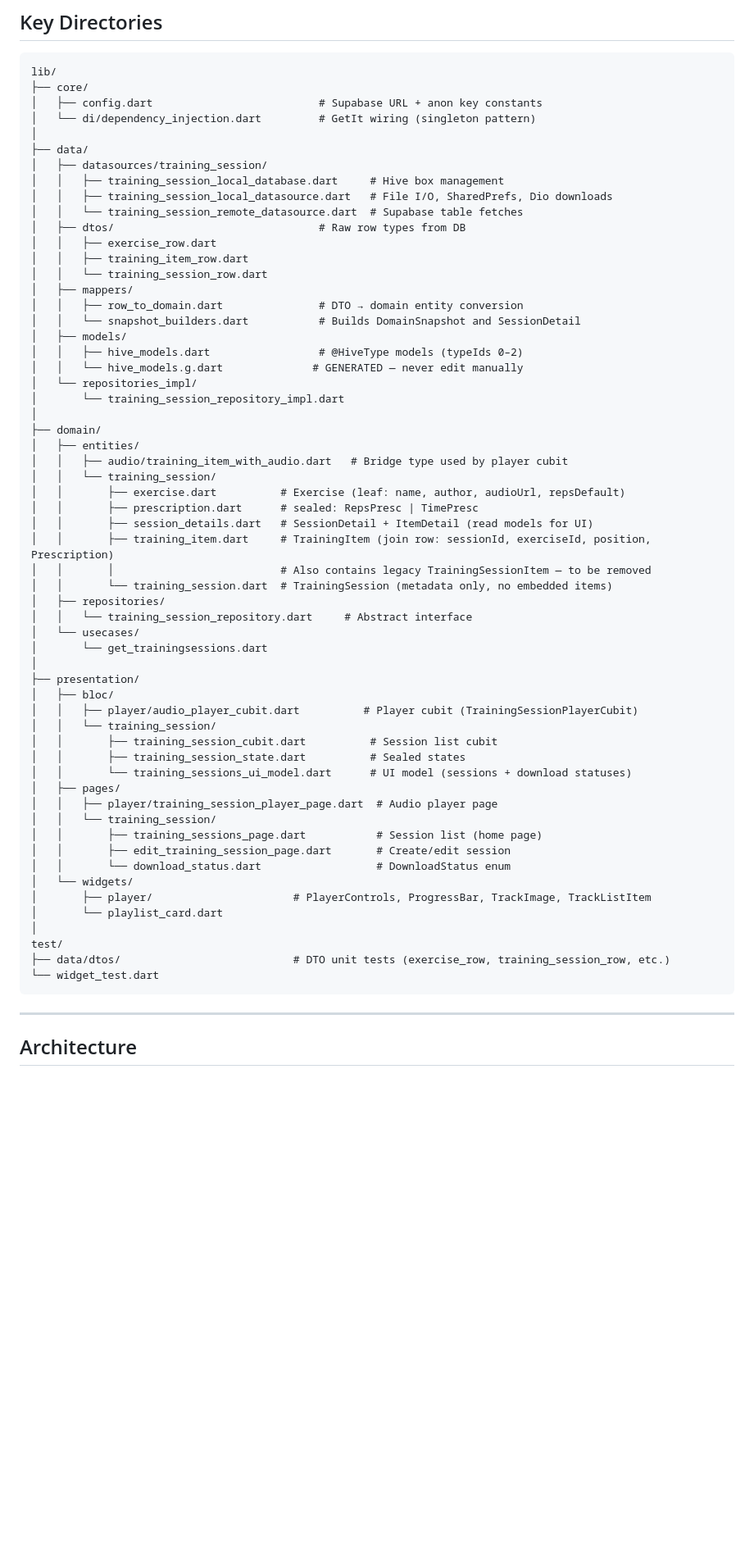
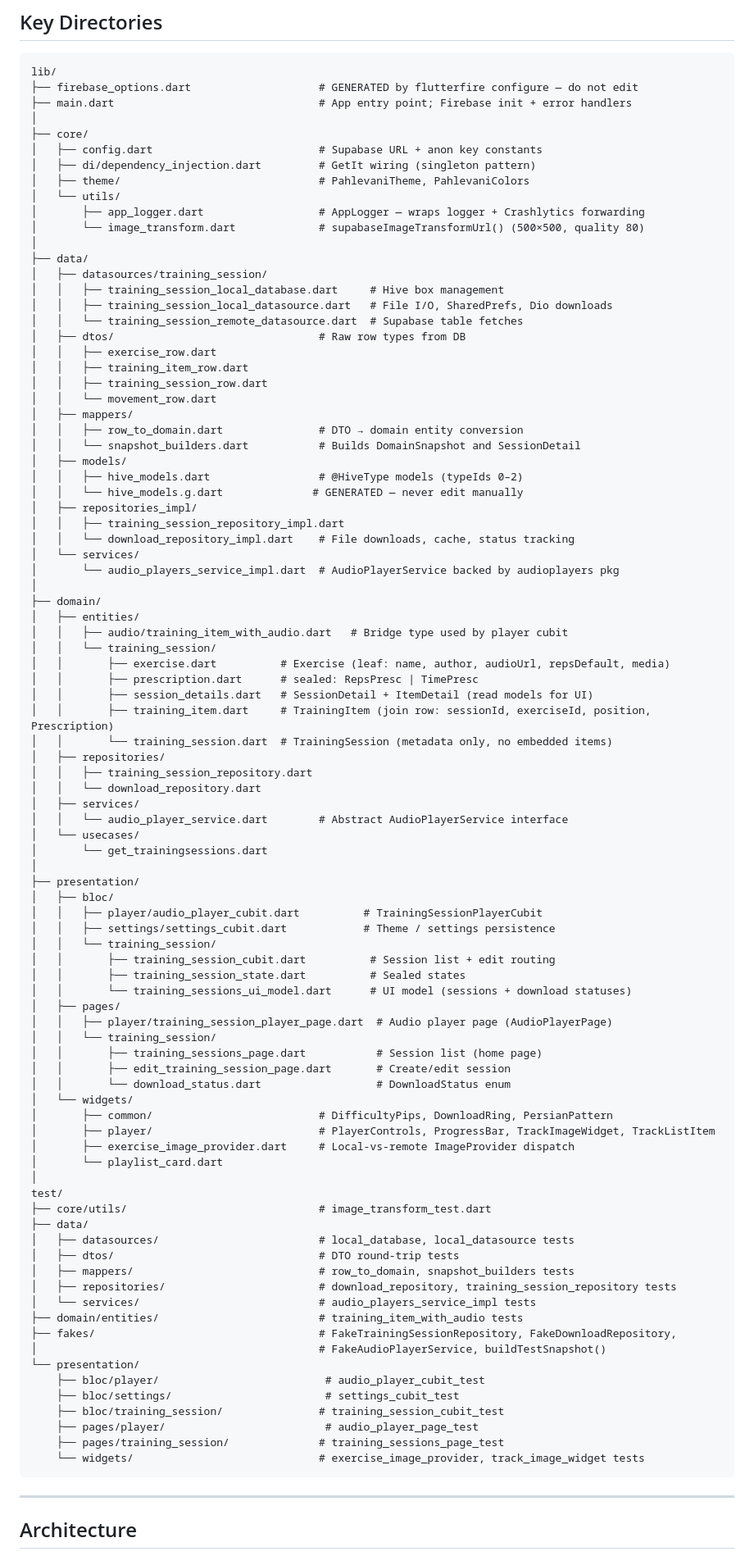
Before and after one commit to moonfriend/Pahlevani, a Markdown page: CLAUDE.md, the part around one of its changes. Shown at 82% size. Drawn GitHub-style; blank space fills up the shorter version.

````diff
--- a/CLAUDE.md
+++ b/CLAUDE.md
@@ -42,9 +45,16 @@ dart run build_runner build --delete-conflicting-outputs
 
 ```
 lib/
+├── firebase_options.dart                    # GENERATED by flutterfire configure — do not edit
+├── main.dart                                # App entry point; Firebase init + error handlers
+│
 ├── core/
 │   ├── config.dart                          # Supabase URL + anon key constants
-│   └── di/dependency_injection.dart         # GetIt wiring (singleton pattern)
+│   ├── di/dependency_injection.dart         # GetIt wiring (singleton pattern)
+│   ├── theme/                               # PahlevaniTheme, PahlevaniColors
+│   └── utils/
+│       ├── app_logger.dart                  # AppLogger — wraps logger + Crashlytics forwarding
+│       └── image_transform.dart             # supabaseImageTransformUrl() (500×500, quality 80)
 │
 ├── data/
 │   ├── datasources/training_session/
@@ -54,51 +64,75 @@ lib/
 │   ├── dtos/                                # Raw row types from DB
 │   │   ├── exercise_row.dart
 │   │   ├── training_item_row.dart
-│   │   └── training_session_row.dart
+│   │   ├── training_session_row.dart
+│   │   └── movement_row.dart
 │   ├── mappers/
 │   │   ├── row_to_domain.dart               # DTO → domain entity conversion
 │   │   └── snapshot_builders.dart           # Builds DomainSnapshot and SessionDetail
 │   ├── models/
 │   │   ├── hive_models.dart                 # @HiveType models (typeIds 0–2)
 │   │   └── hive_models.g.dart              # GENERATED — never edit manually
-│   └── repositories_impl/
-│       └── training_session_repository_impl.dart
+│   ├── repositories_impl/
+│   │   ├── training_session_repository_impl.dart
+│   │   └── download_repository_impl.dart    # File downloads, cache, status tracking
+│   └── services/
+│       └── audio_players_service_impl.dart  # AudioPlayerService backed by audioplayers pkg
 │
 ├── domain/
 │   ├── entities/
 │   │   ├── audio/training_item_with_audio.dart   # Bridge type used by player cubit
 │   │   └── training_session/
-│   │       ├── exercise.dart          # Exercise (leaf: name, author, audioUrl, repsDefault)
+│   │       ├── exercise.dart          # Exercise (leaf: name, author, audioUrl, repsDefault, media)
 │   │       ├── prescription.dart      # sealed: RepsPresc | TimePresc
 │   │       ├── session_details.dart   # SessionDetail + ItemDetail (read models for UI)
 │   │       ├── training_item.dart     # TrainingItem (join row: sessionId, exerciseId, position, Prescription)
-│   │       │                          # Also contains legacy TrainingSessionItem — to be removed
 │   │       └── training_session.dart  # TrainingSession (metadata only, no embedded items)
 │   ├── repositories/
-│   │   └── training_session_repository.dart     # Abstract interface
+│   │   ├── training_session_repository.dart
+│   │   └── download_repository.dart
+│   ├── services/
+│   │   └── audio_player_service.dart        # Abstract AudioPlayerService interface
 │   └── usecases/
 │       └── get_trainingsessions.dart
 │
 ├── presentation/
 │   ├── bloc/
-│   │   ├── player/audio_player_cubit.dart          # Player cubit (TrainingSessionPlayerCubit)
+│   │   ├── player/audio_player_cubit.dart          # TrainingSessionPlayerCubit
+│   │   ├── settings/settings_cubit.dart            # Theme / settings persistence
 │   │   └── training_session/
-│   │       ├── training_session_cubit.dart          # Session list cubit
+│   │       ├── training_session_cubit.dart          # Session list + edit routing
 │   │       ├── training_session_state.dart          # Sealed states
 │   │       └── training_sessions_ui_model.dart      # UI model (sessions + download statuses)
 │   ├── pages/
-│   │   ├── player/training_session_player_page.dart  # Audio player page
+│   │   ├── player/training_session_player_page.dart  # Audio player page (AudioPlayerPage)
 │   │   └── training_session/
 │   │       ├── training_sessions_page.dart           # Session list (home page)
 │   │       ├── edit_training_session_page.dart       # Create/edit session
 │   │       └── download_status.dart                  # DownloadStatus enum
 │   └── widgets/
-│       ├── player/                      # PlayerControls, ProgressBar, TrackImage, TrackListItem
+│       ├── common/                          # DifficultyPips, DownloadRing, PersianPattern
+│       ├── player/                          # PlayerControls, ProgressBar, TrackImageWidget, TrackListItem
+│       ├── exercise_image_provider.dart     # Local-vs-remote ImageProvider dispatch
 │       └── playlist_card.dart
 │
 test/
-├── data/dtos/                           # DTO unit tests (exercise_row, training_session_row, etc.)
-└── widget_test.dart
+├── core/utils/                              # image_transform_test.dart
+├── data/
+│   ├── datasources/                         # local_database, local_datasource tests
+│   ├── dtos/                                # DTO round-trip tests
+│   ├── mappers/                             # row_to_domain, snapshot_builders tests
+│   ├── repositories/                        # download_repository, training_session_repository tests
+│   └── services/                            # audio_players_service_impl tests
+├── domain/entities/                         # training_item_with_audio tests
+├── fakes/                                   # FakeTrainingSessionRepository, FakeDownloadRepository,
+│                                            # FakeAudioPlayerService, buildTestSnapshot()
+└── presentation/
+    ├── bloc/player/                          # audio_player_cubit_test
+    ├── bloc/settings/                        # settings_cubit_test
+    ├── bloc/training_session/               # training_session_cubit_test
+    ├── pages/player/                         # audio_player_page_test
+    ├── pages/training_session/              # training_sessions_page_test
+    └── widgets/                             # exercise_image_provider, track_image_widget tests
 ```
 
 ---
````
Also changed, not shown: other parts of CLAUDE.md (+62 -31 lines).
